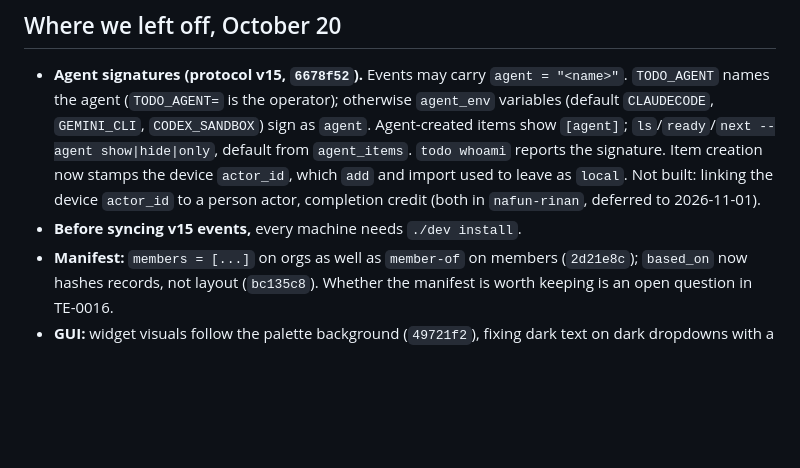
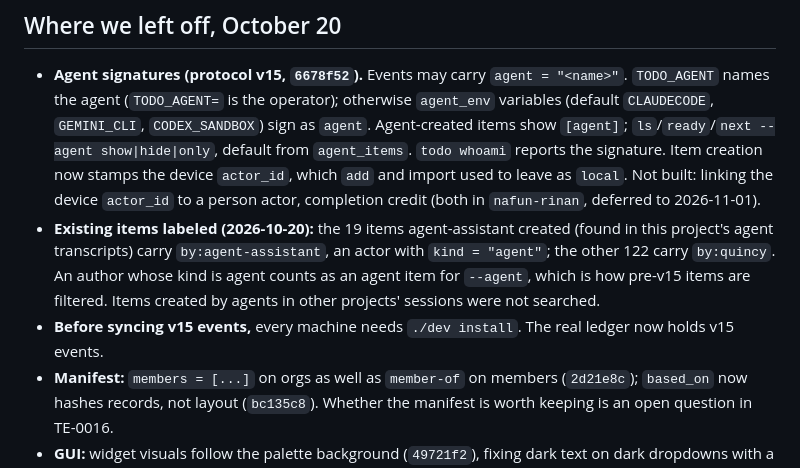
Before and after one commit to Qu1ncyRy4n/todo_app_project, a Markdown page: docs/handoff.md, the part around the change. Drawn GitHub-style; blank space fills up the shorter version.

Commit message:
Record the author labels on existing items in the handoff

```diff
--- a/docs/handoff.md
+++ b/docs/handoff.md
@@ -15,7 +15,14 @@ agent signatures".
   the device `actor_id`, which `add` and import used to leave as `local`.
   Not built: linking the device `actor_id` to a person actor, completion
   credit (both in `nafun-rinan`, deferred to 2026-11-01).
-- **Before syncing v15 events,** every machine needs `./dev install`.
+- **Existing items labeled (2026-10-20):** the 19 items agent-assistant
+  created (found in this project's agent transcripts) carry
+  `by:agent-assistant`, an actor with `kind = "agent"`; the other 122 carry
+  `by:quincy`. An author whose kind is agent counts as an agent item for
+  `--agent`, which is how pre-v15 items are filtered. Items created by agents
+  in other projects' sessions were not searched.
+- **Before syncing v15 events,** every machine needs `./dev install`. The real
+  ledger now holds v15 events.
 - **Manifest:** `members = [...]` on orgs as well as `member-of` on members
   (`2d21e8c`); `based_on` now hashes records, not layout (`bc135c8`). Whether
   the manifest is worth keeping is an open question in TE-0016.
```
